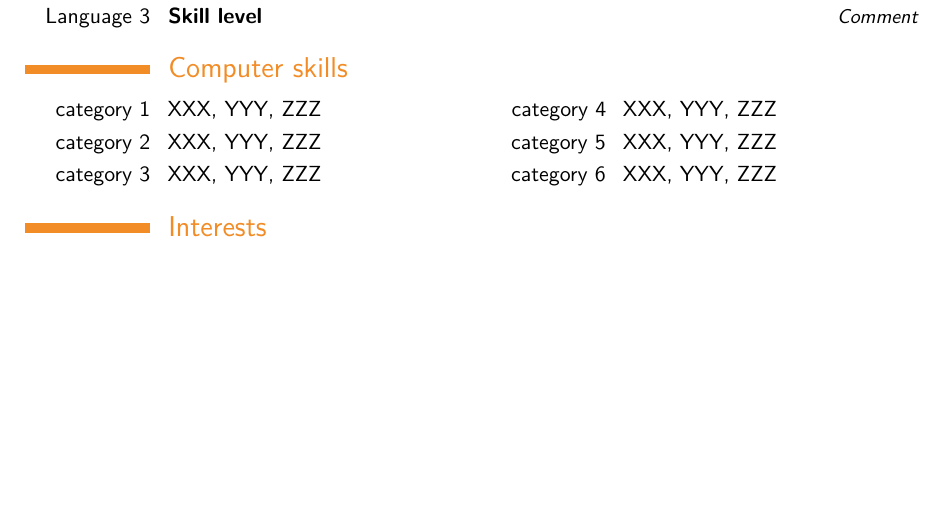
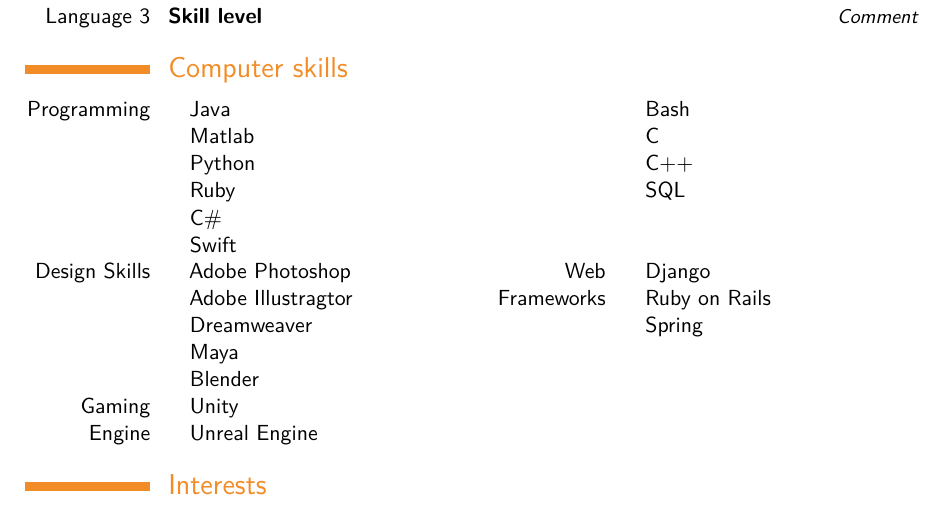
Before and after one commit to akshaybabloo/CV, a LaTeX CV (main.tex): part of page 2 of 4, cut so that both start at the same text, the shorter picture padded with empty space. Compiled offline with pdfLaTeX; a LaTeX package or settings file that is missing is left out.

Commit message:
skills added

```diff
--- a/main.tex
+++ b/main.tex
@@ -105,11 +105,41 @@
 \cvitemwithcomment{Language 1}{Skill level}{Comment}
 \cvitemwithcomment{Language 2}{Skill level}{Comment}
 \cvitemwithcomment{Language 3}{Skill level}{Comment}
+% --------------------------------------------------------------------------
+% --------------------------------Skills---------------------------
 
 \section{Computer skills}
-\cvdoubleitem{category 1}{XXX, YYY, ZZZ}{category 4}{XXX, YYY, ZZZ}
-\cvdoubleitem{category 2}{XXX, YYY, ZZZ}{category 5}{XXX, YYY, ZZZ}
-\cvdoubleitem{category 3}{XXX, YYY, ZZZ}{category 6}{XXX, YYY, ZZZ}
+\cvdoubleitem{Programming}{
+\begin{itemize}%
+		\item[] Java
+		\item[] Matlab
+		\item[] Python
+		\item[] Ruby
+		\item[] C\#
+		\item[] Swift
+\end{itemize}}{}{\begin{itemize}%
+\item[] Bash
+\item[] C
+\item[] C++
+\item[] SQL
+\end{itemize}}
+
+\cvdoubleitem{Design Skills}{\begin{itemize}%
+		\item[] Adobe Photoshop
+		\item[] Adobe Illustragtor
+		\item[] Dreamweaver
+		\item[] Maya
+		\item[] Blender
+\end{itemize}}{Web Frameworks}{\begin{itemize}%
+\item[] Django
+\item[] Ruby on Rails
+\item[] Spring
+\end{itemize}}
+
+\cvdoubleitem{Gaming Engine}{\begin{itemize}%
+		\item[] Unity
+		\item[] Unreal Engine
+\end{itemize}}{}{}
 
 \section{Interests}
 \cvitem{hobby 1}{Description}
```
